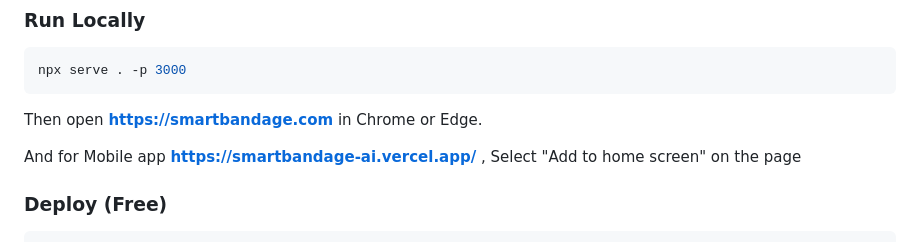
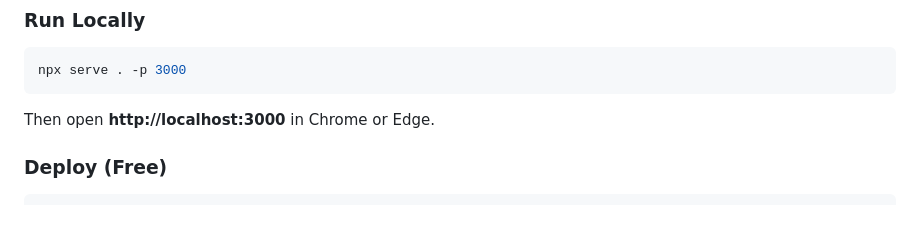
Before and after one commit to addyy1503/SmartBandage-AI, a Markdown page: README.md, the part around the change. Drawn GitHub-style; blank space fills up the shorter version.

Commit message:
Revert URL to localhost:3000 in README

````diff
--- a/README.md
+++ b/README.md
@@ -28,9 +28,8 @@
 ```bash
 npx serve . -p 3000
 ```
-Then open **https://smartbandage.com** in Chrome or Edge.
+Then open **http://localhost:3000** in Chrome or Edge.
 
-And for Mobile app **https://smartbandage-ai.vercel.app/** , Select "Add to home screen" on the page
 
 ### Deploy (Free)
 ```bash
````
